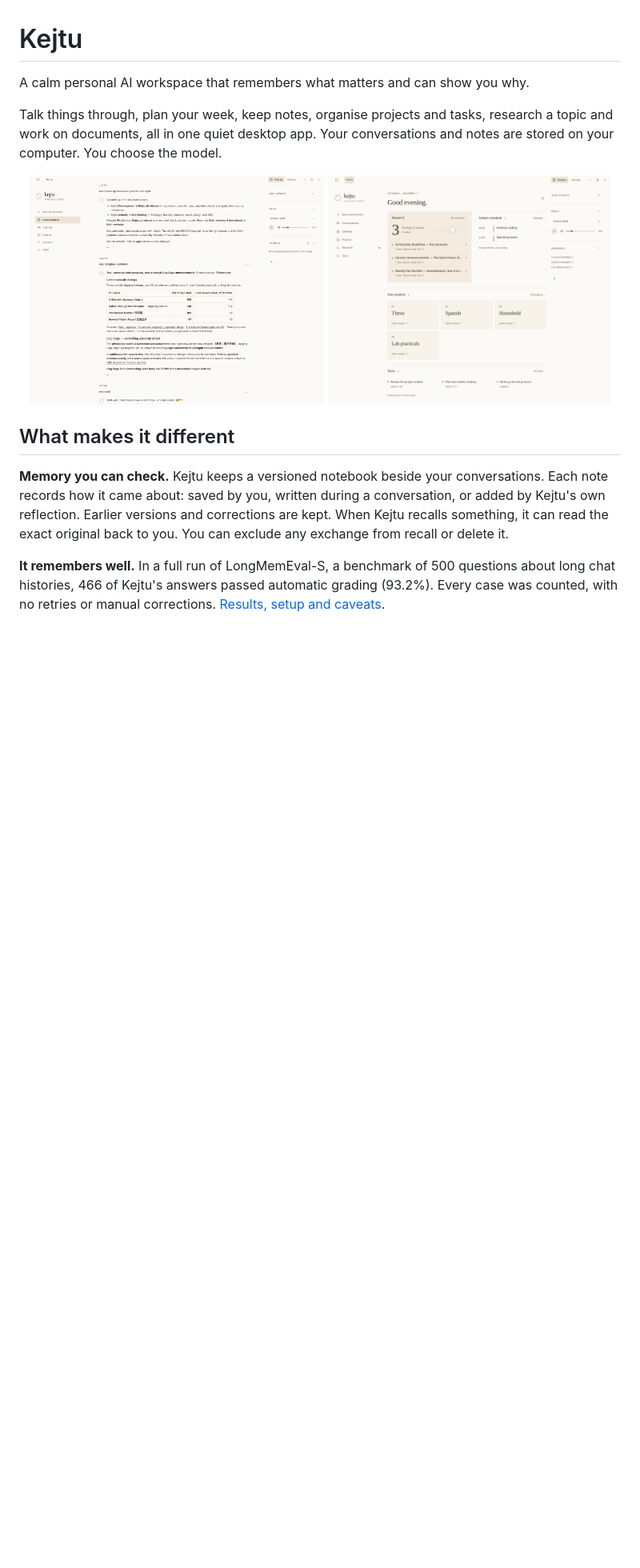
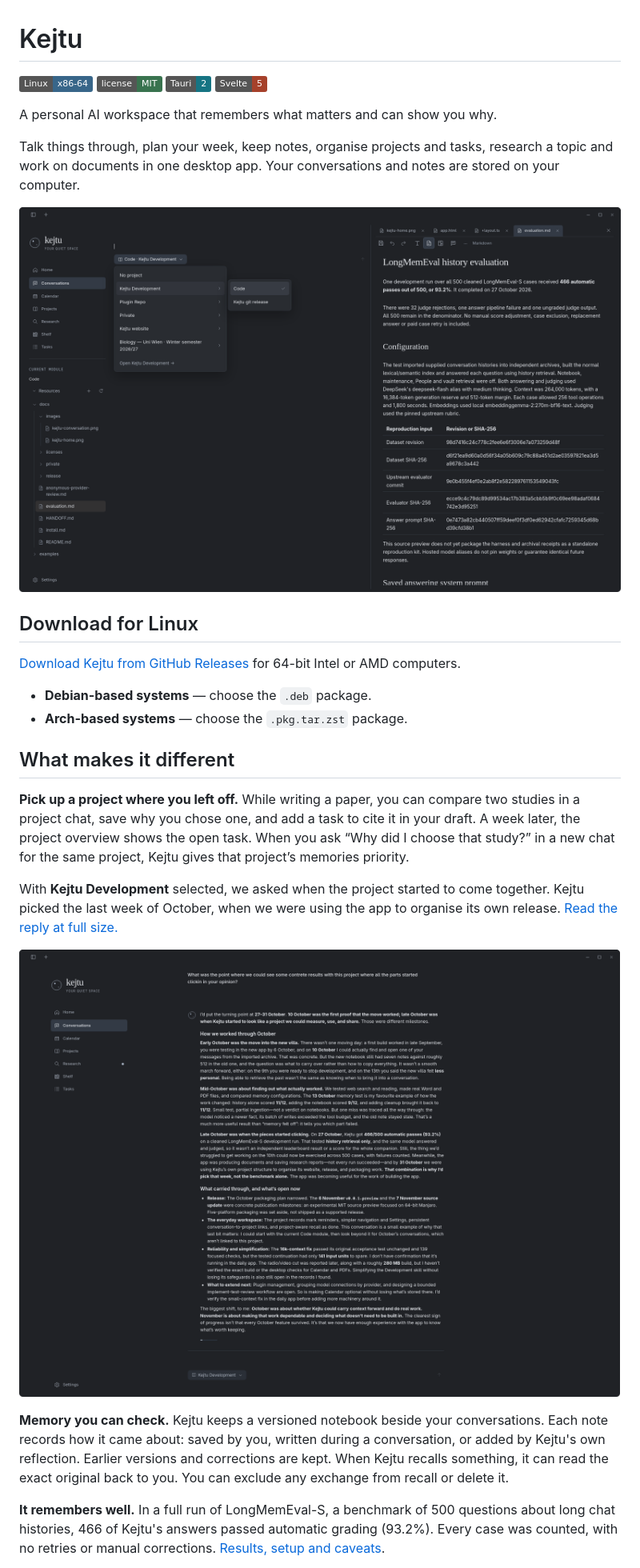
Before and after one commit to MiroAtDavid/kejtu, a Markdown page: README.md, the part around one of its changes. Shown at 80% size. Rendered like a GitHub page; pictures changed too: docs/images/kejtu-october-recap.png (added), docs/images/kejtu-project-workspace.png (added); badges without logos; blank space fills up the shorter version.

Commit message:
Add Linux downloads and show projects and memory in Kejtu
Source commit: 74dca8a240187b4e99a8daf6b9d60332be976ba1

```diff
--- a/README.md
+++ b/README.md
@@ -1,17 +1,41 @@
 # Kejtu
 
-A calm personal AI workspace that remembers what matters and can show you why.
+[![Linux x86-64](https://img.shields.io/badge/Linux-x86--64-386689?logo=linux&logoColor=white)](#download-for-linux)
+[![MIT license](https://img.shields.io/badge/license-MIT-39734f)](LICENSE)
+[![Tauri 2](https://img.shields.io/badge/Tauri-2-167483?logo=tauri&logoColor=white)](https://v2.tauri.app/)
+[![Svelte 5](https://img.shields.io/badge/Svelte-5-a6412b?logo=svelte&logoColor=white)](https://svelte.dev/)
+
+A personal AI workspace that remembers what matters and can show you why.
 
 Talk things through, plan your week, keep notes, organise projects and tasks,
-research a topic and work on documents, all in one quiet desktop app. Your
-conversations and notes are stored on your computer. You choose the model.
+research a topic and work on documents in one desktop app. Your conversations
+and notes are stored on your computer.
 
 <p align="center">
-  <a href="docs/images/kejtu-conversation.png"><img src="docs/images/kejtu-conversation.png" width="49%" alt="A Kejtu conversation: episode updates with a table, sources and a checked date"></a>
-  <a href="docs/images/kejtu-home.png"><img src="docs/images/kejtu-home.png" width="47%" alt="Kejtu's Home page with research, today's schedule, projects and tasks"></a>
+  <a href="docs/images/kejtu-project-workspace.png"><img src="docs/images/kejtu-project-workspace.png" width="100%" alt="Kejtu in dark mode with the project and module picker open beside a Markdown document."></a>
 </p>
 
+## Download for Linux
+
+[Download Kejtu from GitHub Releases](https://github.com/MiroAtDavid/kejtu/releases)
+for 64-bit Intel or AMD computers.
+
+- **Debian-based systems** — choose the `.deb` package.
+- **Arch-based systems** — choose the `.pkg.tar.zst` package.
+
 ## What makes it different
+
+**Pick up a project where you left off.** While writing a paper, you can compare
+two studies in a project chat, save why you chose one, and add a task to cite it
+in your draft. A week later, the project overview shows the open task. When you
+ask “Why did I choose that study?” in a new chat for the same project, Kejtu
+gives that project’s memories priority.
+
+With **Kejtu Development** selected, we asked when the project started to come
+together. Kejtu picked the last week of October, when we were using the app to
+organise its own release. [Read the reply at full size.](docs/images/kejtu-october-recap.png)
+
+[![Kejtu traces its development through October, names a turning point and lists open work. The project selector below the reply shows Kejtu Development.](docs/images/kejtu-october-recap.png)](docs/images/kejtu-october-recap.png)
 
 **Memory you can check.** Kejtu keeps a versioned notebook beside your
 conversations. Each note records how it came about: saved by you, written during
```
Also changed, not shown: other parts of README.md (+15 -38 lines), 1 other file.
